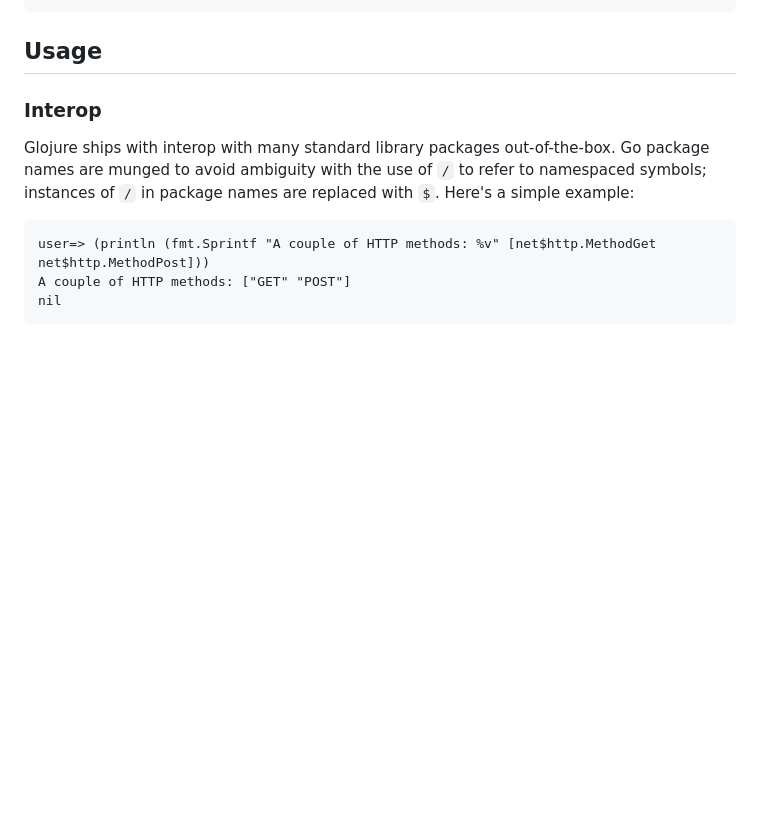
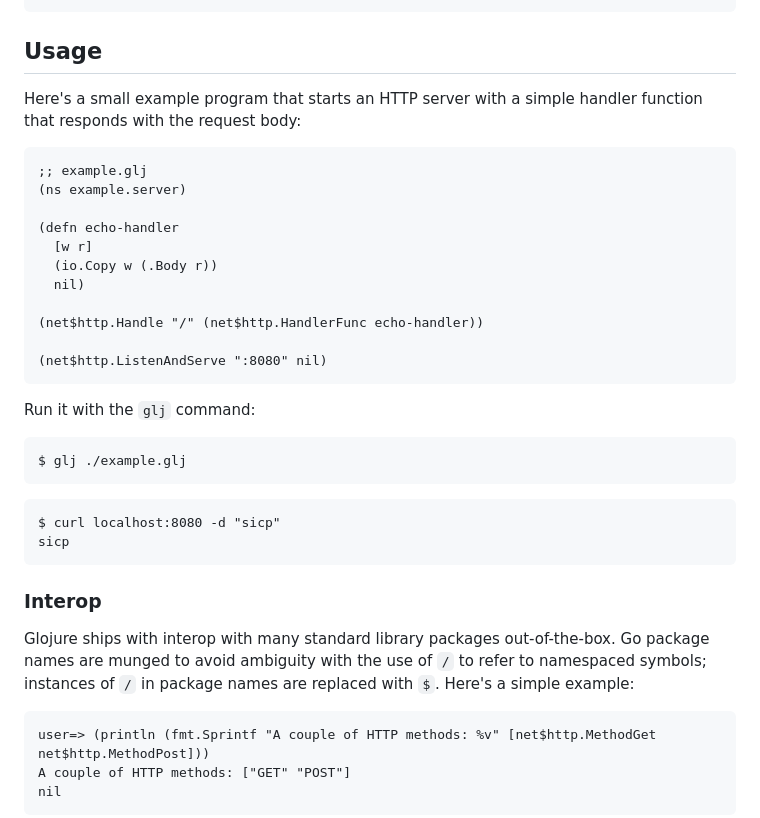
Before and after one commit to glojurelang/glojure, a Markdown page: README.md, the part around the change. Rendered like a GitHub page; blank space fills up the shorter version.

Commit message:
Usage example
Signed-off-by: James Hamlin <james@goforward.com>

````diff
--- a/README.md
+++ b/README.md
@@ -49,6 +49,32 @@ user=>
 ```
 
 ## Usage
+
+Here's a small example program that starts an HTTP server with a
+simple handler function that responds with the request body:
+```clojure
+;; example.glj
+(ns example.server)
+
+(defn echo-handler
+  [w r]
+  (io.Copy w (.Body r))
+  nil)
+
+(net$http.Handle "/" (net$http.HandlerFunc echo-handler))
+
+(net$http.ListenAndServe ":8080" nil)
+```
+
+Run it with the `glj` command:
+```
+$ glj ./example.glj
+```
+
+```
+$ curl localhost:8080 -d "sicp"
+sicp
+```
 
 ### Interop
 
````
